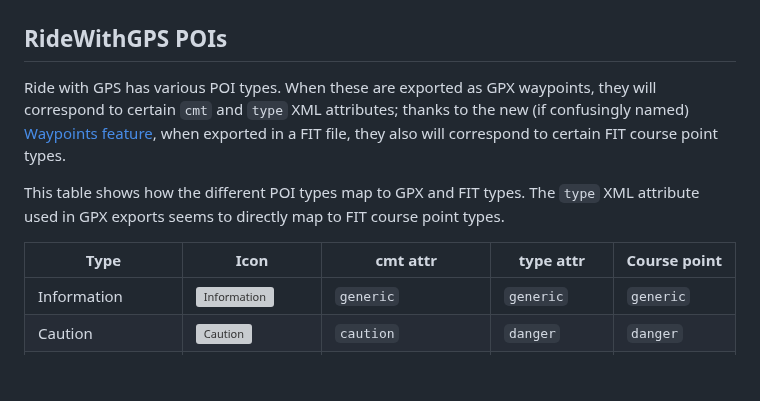
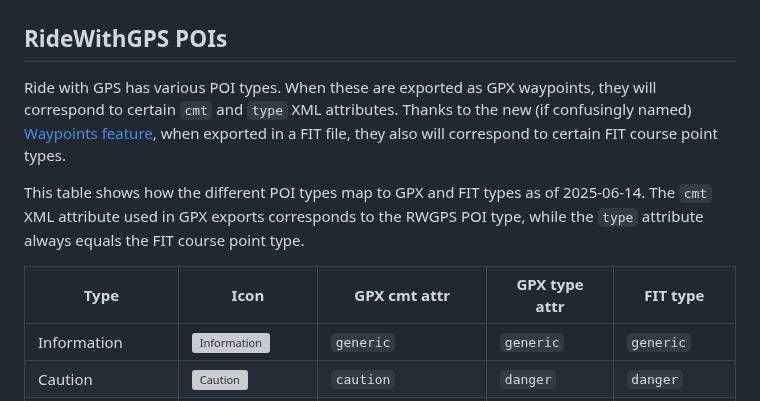
Before and after one commit to mshroyer/coursepointer, a Markdown page: docs/point_types.md, the part around the change. Drawn GitHub-style; blank space fills up the shorter version; grey boxes are pictures that could not be loaded.

Commit message:
[docs] Add more info about RWGPS POIs

```diff
--- a/docs/point_types.md
+++ b/docs/point_types.md
@@ -75,17 +75,18 @@ icon.
 ## RideWithGPS POIs
 
 Ride with GPS has various POI types.  When these are exported as GPX
-waypoints, they will correspond to certain `cmt` and `type` XML attributes;
-thanks to the new (if confusingly named) [Waypoints
+waypoints, they will correspond to certain `cmt` and `type` XML attributes.
+Thanks to the new (if confusingly named) [Waypoints
 feature](https://ridewithgps.com/news/11178-introducing-waypoints), when
 exported in a FIT file, they also will correspond to certain FIT course point
 types.
 
-This table shows how the different POI types map to GPX and FIT types.  The
-`type` XML attribute used in GPX exports seems to directly map to FIT course
-point types.
+This table shows how the different POI types map to GPX and FIT types as of
+2025-06-14.  The `cmt` XML attribute used in GPX exports corresponds to the
+RWGPS POI type, while the `type` attribute always equals the FIT course point
+type.
 
-| Type              | Icon                                                  | cmt attr            | type attr     | Course point  |
+| Type              | Icon                                                  | GPX cmt attr        | GPX type attr | FIT type      |
 |-------------------|-------------------------------------------------------|---------------------|---------------|---------------|
 | Information       | ![Information](img/rwgps-information.png)             | `generic`           | `generic`     | `generic`     |
 | Caution           | ![Caution](img/rwgps-caution.png)                     | `caution`           | `danger`      | `danger`      |
```
